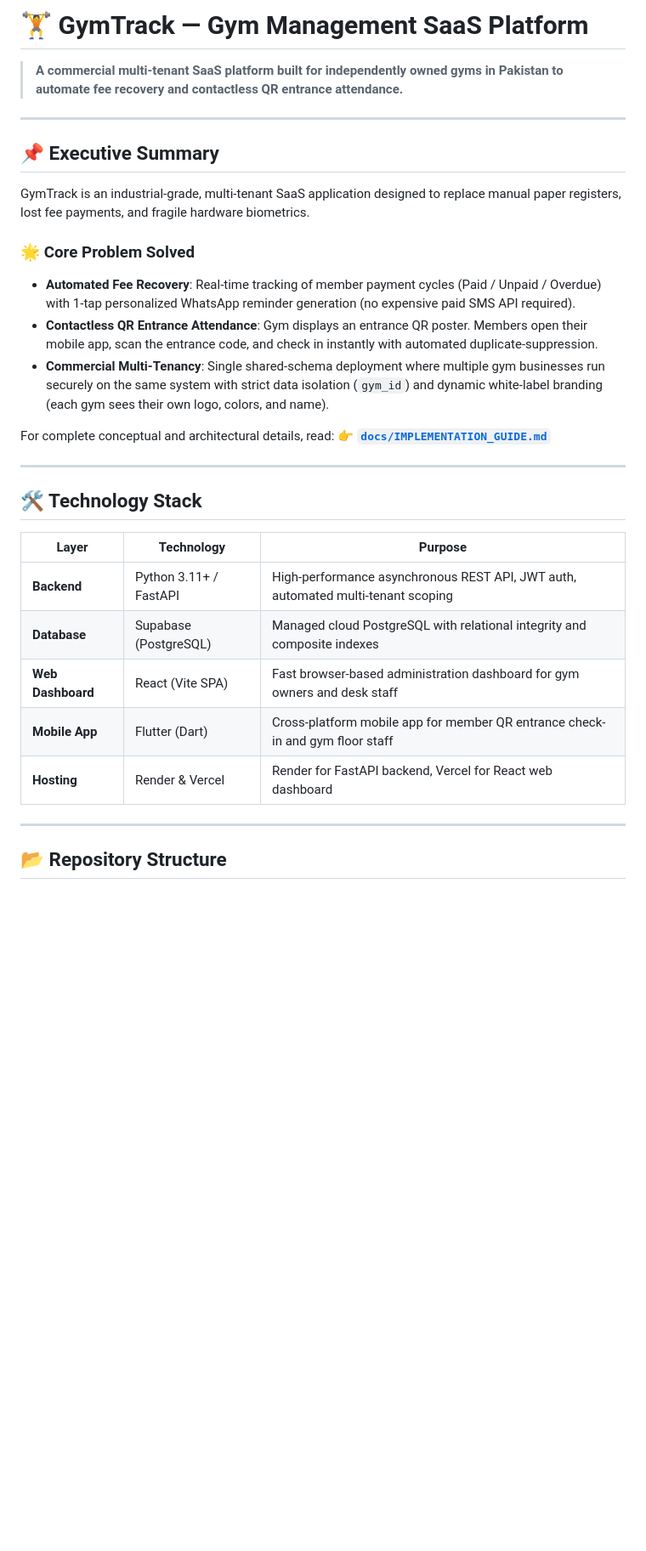
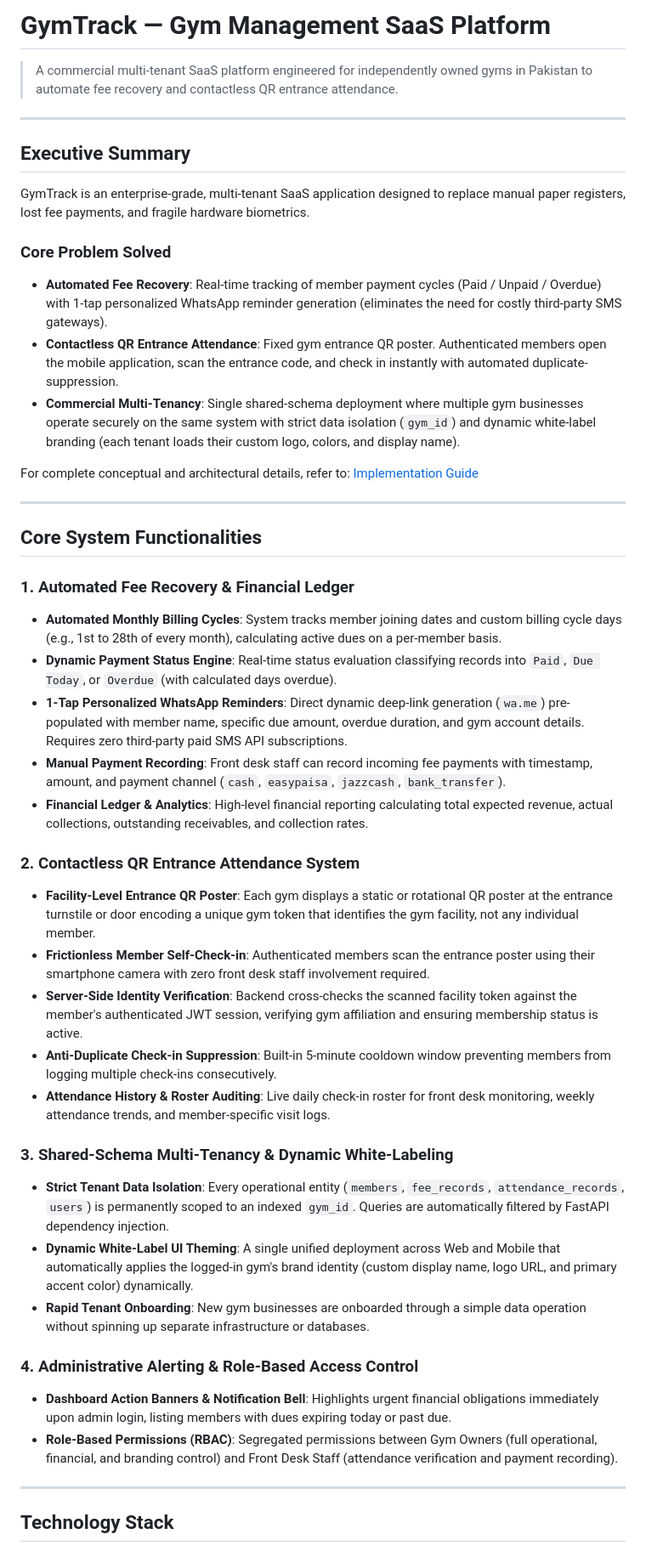
Before and after one commit to AmaanSabir2006/SPM-GYM-APP, a Markdown page: README.md, the part around one of its changes. Shown at 85% size. Rendered like a GitHub page; blank space fills up the shorter version.

```diff
--- a/README.md
+++ b/README.md
@@ -1,34 +1,49 @@
-# 🏋️ GymTrack — Gym Management SaaS Platform
+# GymTrack — Gym Management SaaS Platform
 
-> **A commercial multi-tenant SaaS platform built for independently owned gyms in Pakistan to automate fee recovery and contactless QR entrance attendance.**
+> A commercial multi-tenant SaaS platform engineered for independently owned gyms in Pakistan to automate fee recovery and contactless QR entrance attendance.
 
 ---
 
-## 📌 Executive Summary
+## Executive Summary
 
-GymTrack is an industrial-grade, multi-tenant SaaS application designed to replace manual paper registers, lost fee payments, and fragile hardware biometrics.
+GymTrack is an enterprise-grade, multi-tenant SaaS application designed to replace manual paper registers, lost fee payments, and fragile hardware biometrics.
 
-### 🌟 Core Problem Solved
-* **Automated Fee Recovery**: Real-time tracking of member payment cycles (Paid / Unpaid / Overdue) with 1-tap personalized WhatsApp reminder generation (no expensive paid SMS API required).
-* **Contactless QR Entrance Attendance**: Gym displays an entrance QR poster. Members open their mobile app, scan the entrance code, and check in instantly with automated duplicate-suppression.
-* **Commercial Multi-Tenancy**: Single shared-schema deployment where multiple gym businesses run securely on the same system with strict data isolation (`gym_id`) and dynamic white-label branding (each gym sees their own logo, colors, and name).
+### Core Problem Solved
+* **Automated Fee Recovery**: Real-time tracking of member payment cycles (Paid / Unpaid / Overdue) with 1-tap personalized WhatsApp reminder generation (eliminates the need for costly third-party SMS gateways).
+* **Contactless QR Entrance Attendance**: Fixed gym entrance QR poster. Authenticated members open the mobile application, scan the entrance code, and check in instantly with automated duplicate-suppression.
+* **Commercial Multi-Tenancy**: Single shared-schema deployment where multiple gym businesses operate securely on the same system with strict data isolation (`gym_id`) and dynamic white-label branding (each tenant loads their custom logo, colors, and display name).
 
-For complete conceptual and architectural details, read:
-👉 **[`docs/IMPLEMENTATION_GUIDE.md`](docs/IMPLEMENTATION_GUIDE.md)**
+For complete conceptual and architectural details, refer to:
+[Implementation Guide](docs/IMPLEMENTATION_GUIDE.md)
 
 ---
 
-## 🛠️ Technology Stack
+## Core System Functionalities
 
-| Layer | Technology | Purpose |
-|---|---|---|
-| **Backend** | Python 3.11+ / FastAPI | High-performance asynchronous REST API, JWT auth, automated multi-tenant scoping |
-| **Database** | Supabase (PostgreSQL) | Managed cloud PostgreSQL with relational integrity and composite indexes |
-| **Web Dashboard** | React (Vite SPA) | Fast browser-based administration dashboard for gym owners and desk staff |
-| **Mobile App** | Flutter (Dart) | Cross-platform mobile app for member QR entrance check-in and gym floor staff |
-| **Hosting** | Render & Vercel | Render for FastAPI backend, Vercel for React web dashboard |
+### 1. Automated Fee Recovery & Financial Ledger
+* **Automated Monthly Billing Cycles**: System tracks member joining dates and custom billing cycle days (e.g., 1st to 28th of every month), calculating active dues on a per-member basis.
+* **Dynamic Payment Status Engine**: Real-time status evaluation classifying records into `Paid`, `Due Today`, or `Overdue` (with calculated days overdue).
+* **1-Tap Personalized WhatsApp Reminders**: Direct dynamic deep-link generation (`wa.me`) pre-populated with member name, specific due amount, overdue duration, and gym account details. Requires zero third-party paid SMS API subscriptions.
+* **Manual Payment Recording**: Front desk staff can record incoming fee payments with timestamp, amount, and payment channel (`cash`, `easypaisa`, `jazzcash`, `bank_transfer`).
+* **Financial Ledger & Analytics**: High-level financial reporting calculating total expected revenue, actual collections, outstanding receivables, and collection rates.
+
+### 2. Contactless QR Entrance Attendance System
+* **Facility-Level Entrance QR Poster**: Each gym displays a static or rotational QR poster at the entrance turnstile or door encoding a unique gym token that identifies the gym facility, not any individual member.
+* **Frictionless Member Self-Check-in**: Authenticated members scan the entrance poster using their smartphone camera with zero front desk staff involvement required.
+* **Server-Side Identity Verification**: Backend cross-checks the scanned facility token against the member's authenticated JWT session, verifying gym affiliation and ensuring membership status is active.
+* **Anti-Duplicate Check-in Suppression**: Built-in 5-minute cooldown window preventing members from logging multiple check-ins consecutively.
+* **Attendance History & Roster Auditing**: Live daily check-in roster for front desk monitoring, weekly attendance trends, and member-specific visit logs.
+
+### 3. Shared-Schema Multi-Tenancy & Dynamic White-Labeling
+* **Strict Tenant Data Isolation**: Every operational entity (`members`, `fee_records`, `attendance_records`, `users`) is permanently scoped to an indexed `gym_id`. Queries are automatically filtered by FastAPI dependency injection.
+* **Dynamic White-Label UI Theming**: A single unified deployment across Web and Mobile that automatically applies the logged-in gym's brand identity (custom display name, logo URL, and primary accent color) dynamically.
+* **Rapid Tenant Onboarding**: New gym businesses are onboarded through a simple data operation without spinning up separate infrastructure or databases.
+
+### 4. Administrative Alerting & Role-Based Access Control
+* **Dashboard Action Banners & Notification Bell**: Highlights urgent financial obligations immediately upon admin login, listing members with dues expiring today or past due.
+* **Role-Based Permissions (RBAC)**: Segregated permissions between Gym Owners (full operational, financial, and branding control) and Front Desk Staff (attendance verification and payment recording).
 
 ---
 
-## 📂 Repository Structure
+## Technology Stack
 
```
Also changed, not shown: other parts of README.md (+37 -24 lines).
